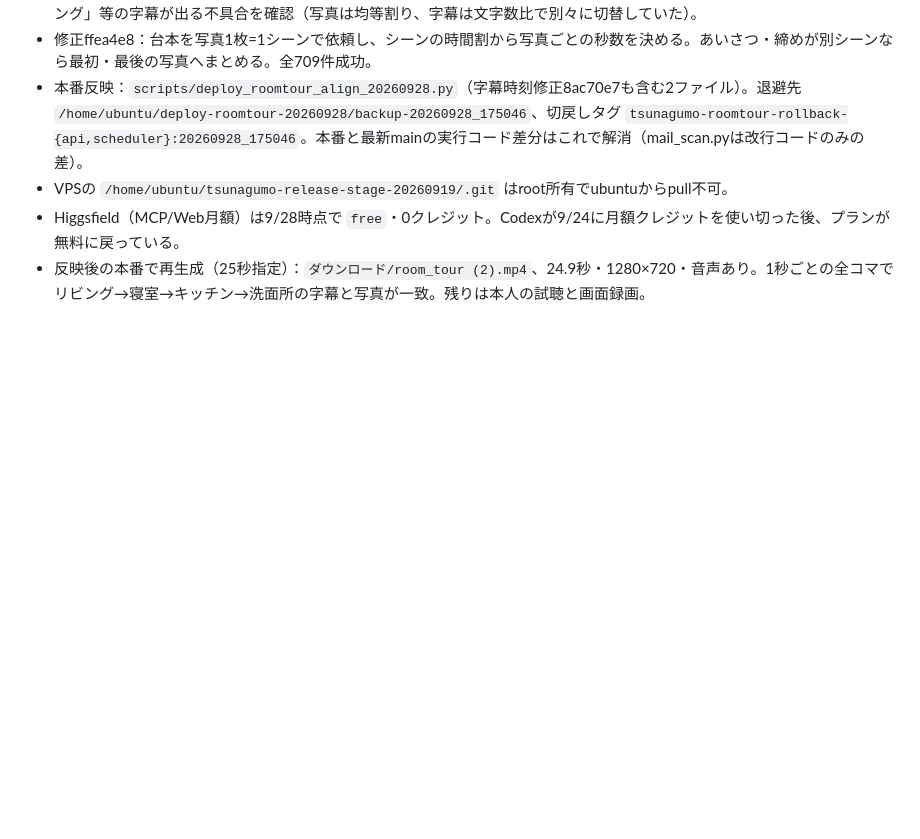
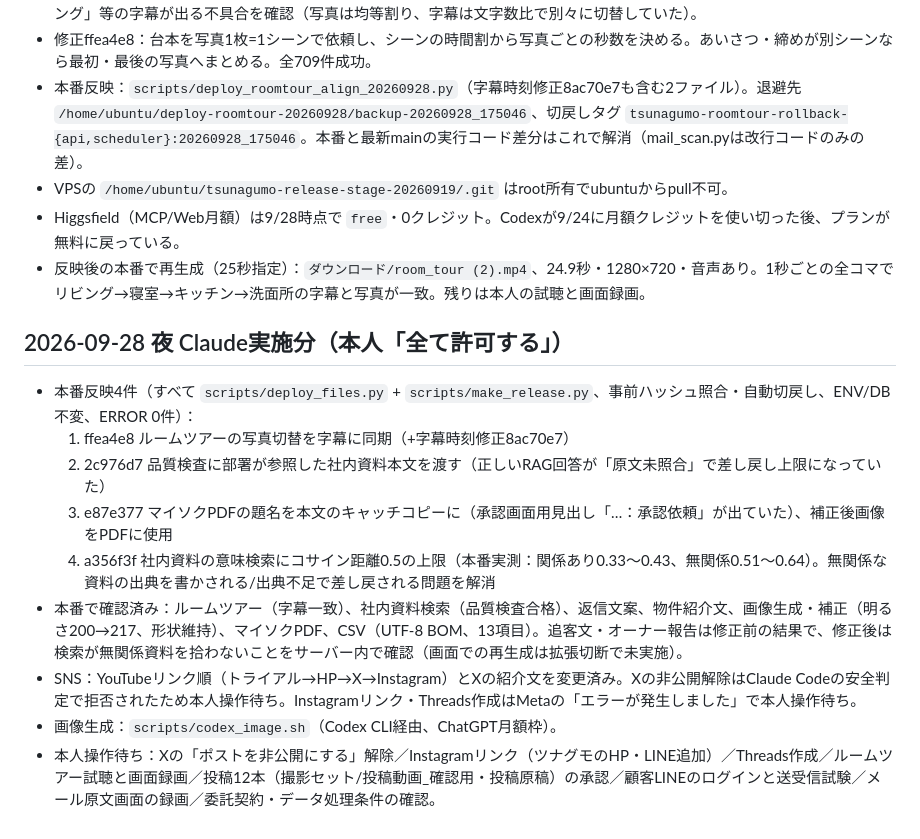
Before and after one commit to nomuratakamasa11921192-blip/tunagumo, a Markdown page: docs/handoff_to_claude_2026-09-28.md, the part around the change. Rendered like a GitHub page; blank space fills up the shorter version.

Commit message:
[Claude] 9/28夜の本番反映と確認結果を引き継ぎに記録
Co-Authored-By: Claude Opus 5.5 <noreply@anthropic.com>

```diff
--- a/docs/handoff_to_claude_2026-09-28.md
+++ b/docs/handoff_to_claude_2026-09-28.md
@@ -59,3 +59,15 @@
 - VPSの `/home/ubuntu/tsunagumo-release-stage-20260919/.git` はroot所有でubuntuからpull不可。
 - Higgsfield（MCP/Web月額）は9/28時点で `free`・0クレジット。Codexが9/24に月額クレジットを使い切った後、プランが無料に戻っている。
 - 反映後の本番で再生成（25秒指定）：`ダウンロード/room_tour (2).mp4`、24.9秒・1280×720・音声あり。1秒ごとの全コマでリビング→寝室→キッチン→洗面所の字幕と写真が一致。残りは本人の試聴と画面録画。
+
+## 2026-09-28 夜 Claude実施分（本人「全て許可する」）
+
+- 本番反映4件（すべて `scripts/deploy_files.py` + `scripts/make_release.py`、事前ハッシュ照合・自動切戻し、ENV/DB不変、ERROR 0件）：
+  1. ffea4e8 ルームツアーの写真切替を字幕に同期（+字幕時刻修正8ac70e7）
+  2. 2c976d7 品質検査に部署が参照した社内資料本文を渡す（正しいRAG回答が「原文未照合」で差し戻し上限になっていた）
+  3. e87e377 マイソクPDFの題名を本文のキャッチコピーに（承認画面用見出し「…：承認依頼」が出ていた）、補正後画像をPDFに使用
+  4. a356f3f 社内資料の意味検索にコサイン距離0.5の上限（本番実測：関係あり0.33〜0.43、無関係0.51〜0.64）。無関係な資料の出典を書かされる/出典不足で差し戻される問題を解消
+- 本番で確認済み：ルームツアー（字幕一致）、社内資料検索（品質検査合格）、返信文案、物件紹介文、画像生成・補正（明るさ200→217、形状維持）、マイソクPDF、CSV（UTF-8 BOM、13項目）。追客文・オーナー報告は修正前の結果で、修正後は検索が無関係資料を拾わないことをサーバー内で確認（画面での再生成は拡張切断で未実施）。
+- SNS：YouTubeリンク順（トライアル→HP→X→Instagram）とXの紹介文を変更済み。Xの非公開解除はClaude Codeの安全判定で拒否されたため本人操作待ち。Instagramリンク・Threads作成はMetaの「エラーが発生しました」で本人操作待ち。
+- 画像生成：`scripts/codex_image.sh`（Codex CLI経由、ChatGPT月額枠）。
+- 本人操作待ち：Xの「ポストを非公開にする」解除／Instagramリンク（ツナグモのHP・LINE追加）／Threads作成／ルームツアー試聴と画面録画／投稿12本（撮影セット/投稿動画_確認用・投稿原稿）の承認／顧客LINEのログインと送受信試験／メール原文画面の録画／委託契約・データ処理条件の確認。
```
